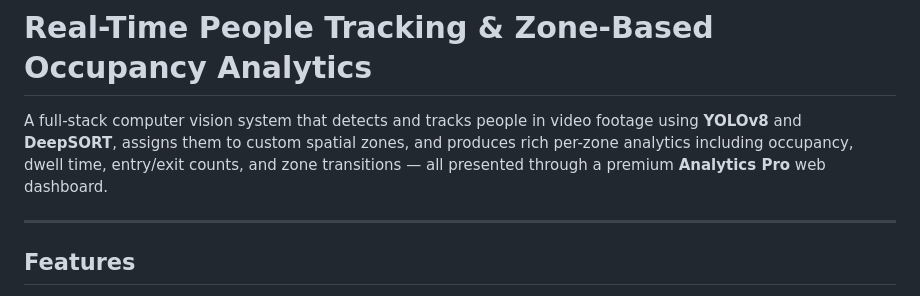
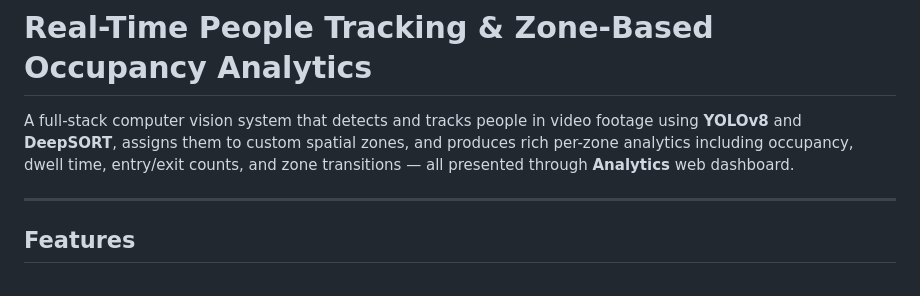
Before and after one commit to locini13/Real-Time-People-Tracking-Zone-Based-Occupancy-Analytics, a Markdown page: README.md, the part around the change. Drawn GitHub-style.

Commit message:
Change dashboard name in README
Updated the dashboard name from 'Analytics Pro' to 'Analytics'.

```diff
--- a/README.md
+++ b/README.md
@@ -1,6 +1,6 @@
 # Real-Time People Tracking & Zone-Based Occupancy Analytics
 
-A full-stack computer vision system that detects and tracks people in video footage using **YOLOv8** and **DeepSORT**, assigns them to custom spatial zones, and produces rich per-zone analytics including occupancy, dwell time, entry/exit counts, and zone transitions — all presented through a premium **Analytics Pro** web dashboard.
+A full-stack computer vision system that detects and tracks people in video footage using **YOLOv8** and **DeepSORT**, assigns them to custom spatial zones, and produces rich per-zone analytics including occupancy, dwell time, entry/exit counts, and zone transitions — all presented through  **Analytics** web dashboard.
 
 ---
 
```
